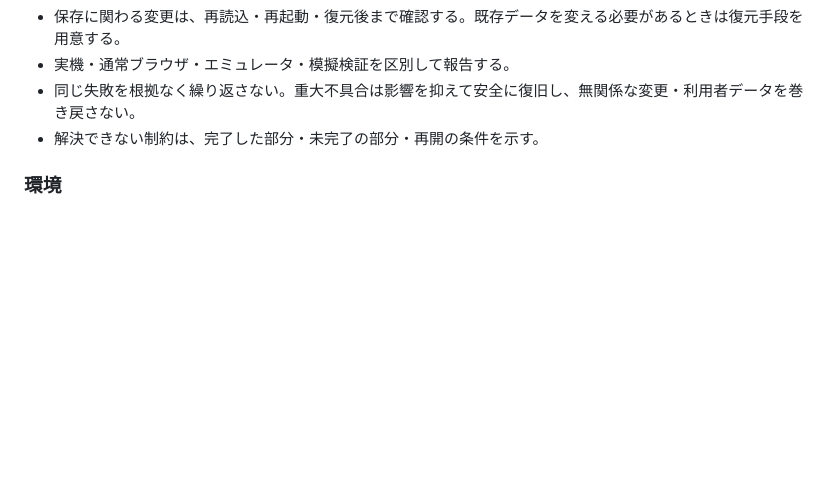
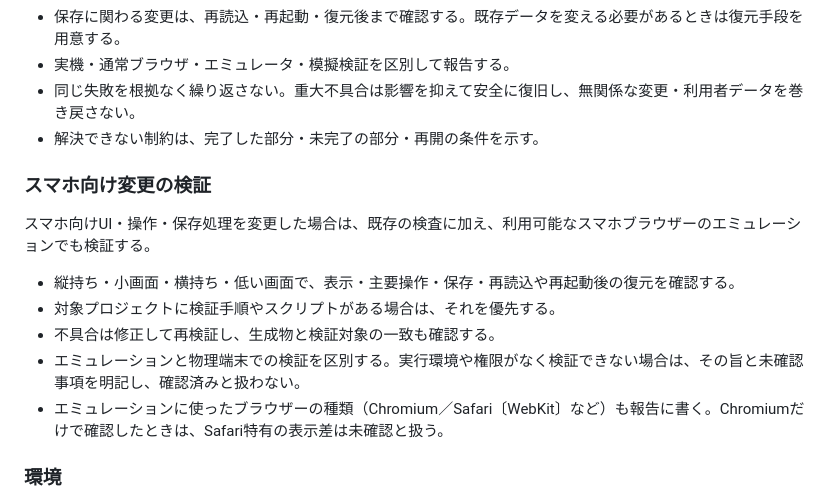
Before and after one commit to Yoshi2026s/pococha-dentetsu, a Markdown page: CLAUDE.md, the part around the change. GitHub-like rendering; blank space fills up the shorter version.

Commit message:
CLAUDE.md にスマホ向け変更の検証ルールを追加
スマホ向けUI・操作・保存処理の変更時に、スマホブラウザーのエミュレーションでも
縦持ち・小画面・横持ち・低い画面と保存・復元を確認するルールを追加。
エミュレーションに使ったブラウザーの種類も報告し、Chromiumのみのときは
Safari特有の表示差を未確認と扱う。

Co-Authored-By: Claude Opus 5.5 <noreply@anthropic.com>
Claude-Session: https://claude.ai/code/session_019QmkFaMsVGUz9F6dsEzELW

```diff
--- a/CLAUDE.md
+++ b/CLAUDE.md
@@ -60,6 +60,14 @@ node test-audio.cjs
 - 同じ失敗を根拠なく繰り返さない。重大不具合は影響を抑えて安全に復旧し、無関係な変更・利用者データを巻き戻さない。
 - 解決できない制約は、完了した部分・未完了の部分・再開の条件を示す。
 
+### スマホ向け変更の検証
+スマホ向けUI・操作・保存処理を変更した場合は、既存の検査に加え、利用可能なスマホブラウザーのエミュレーションでも検証する。
+- 縦持ち・小画面・横持ち・低い画面で、表示・主要操作・保存・再読込や再起動後の復元を確認する。
+- 対象プロジェクトに検証手順やスクリプトがある場合は、それを優先する。
+- 不具合は修正して再検証し、生成物と検証対象の一致も確認する。
+- エミュレーションと物理端末での検証を区別する。実行環境や権限がなく検証できない場合は、その旨と未確認事項を明記し、確認済みと扱わない。
+- エミュレーションに使ったブラウザーの種類（Chromium／Safari〔WebKit〕など）も報告に書く。Chromiumだけで確認したときは、Safari特有の表示差は未確認と扱う。
+
 ### 環境
 - 今の環境・モデル・思考量で足りるなら続ける。変えるべきときだけ、実際に選べる設定から理由付きで提案する。
 - 目安：定型作業は軽め、コード変更・資料比較は標準、複雑な設計・重大な判断は高め。
```
